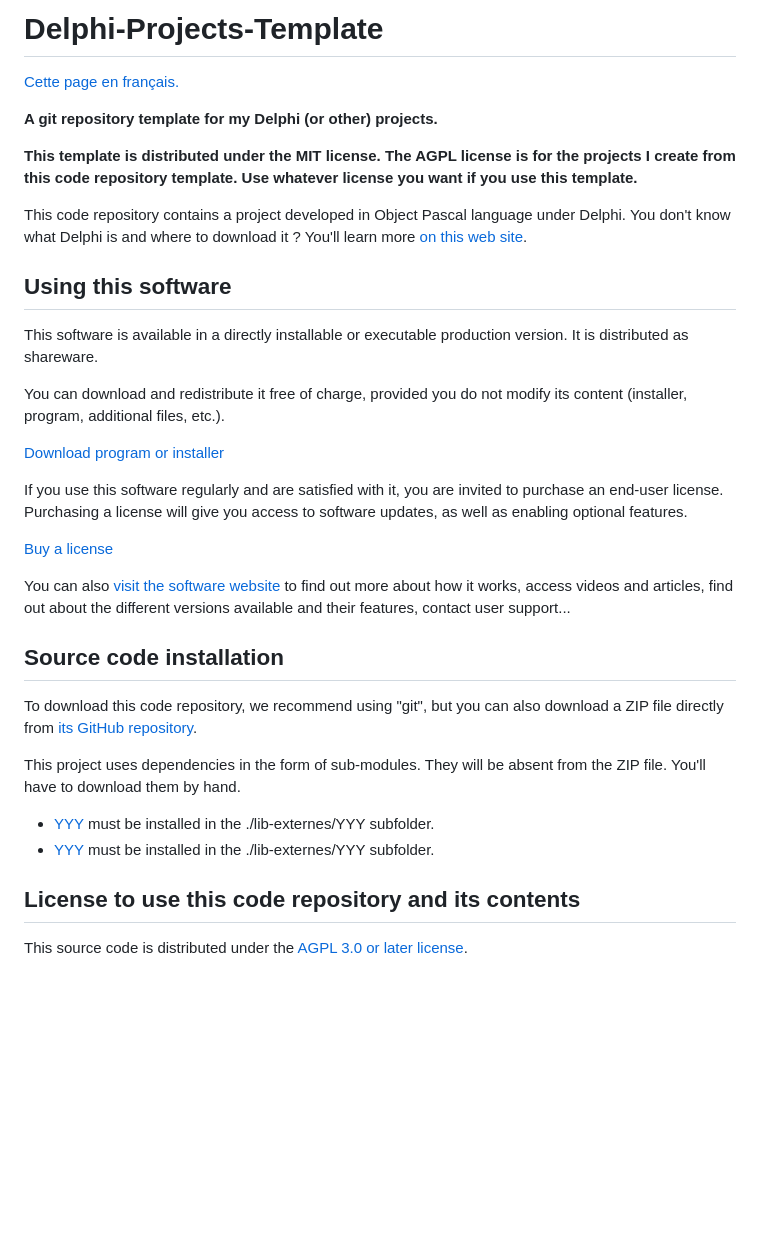
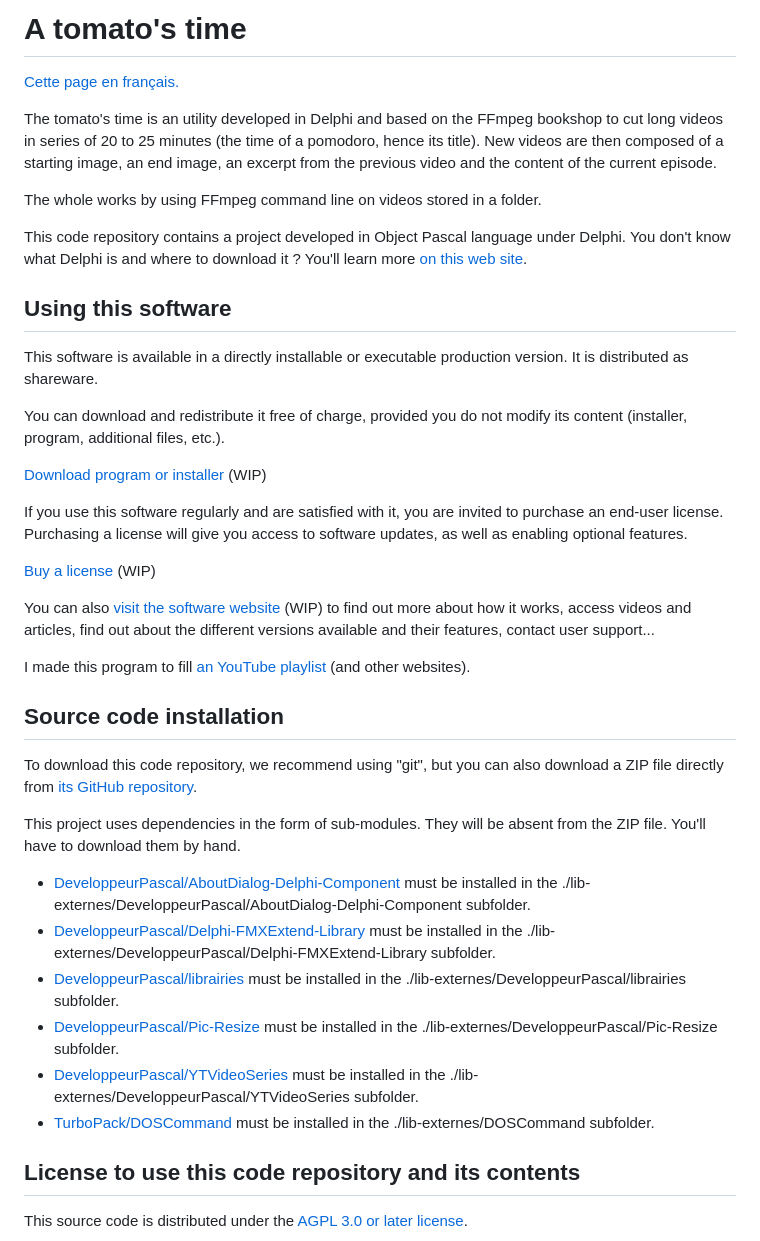
Before and after one commit to DeveloppeurPascal/LeTempsDUneTomate, a Markdown page: README.md, the part around the change printed below. GitHub-like rendering; blank space fills up the shorter version.

Commit message:
updated EN doc

```diff
--- a/README.md
+++ b/README.md
@@ -1,10 +1,10 @@
-# Delphi-Projects-Template
+# A tomato's time
 
 [Cette page en français.](LISEZMOI.md)
 
-**A git repository template for my Delphi (or other) projects.**
+The tomato's time is an utility developed in Delphi and based on the FFmpeg bookshop to cut long videos in series of 20 to 25 minutes (the time of a pomodoro, hence its title). New videos are then composed of a starting image, an end image, an excerpt from the previous video and the content of the current episode.
 
-**This template is distributed under the MIT license. The AGPL license is for the projects I create from this code repository template. Use whatever license you want if you use this template.**
+The whole works by using FFmpeg command line on videos stored in a folder.
 
 This code repository contains a project developed in Object Pascal language under Delphi. You don't know what Delphi is and where to download it ? You'll learn more [on this web site](https://delphi-resources.developpeur-pascal.fr/).
 
@@ -14,13 +14,15 @@ This software is available in a directly installable or executable production ve
 
 You can download and redistribute it free of charge, provided you do not modify its content (installer, program, additional files, etc.).
 
-[Download program or installer](DDD)
+[Download program or installer](DDD) (WIP)
 
 If you use this software regularly and are satisfied with it, you are invited to purchase an end-user license. Purchasing a license will give you access to software updates, as well as enabling optional features.
 
-[Buy a license](FFF)
+[Buy a license](FFF) (WIP)
 
-You can also [visit the software website](EEE) to find out more about how it works, access videos and articles, find out about the different versions available and their features, contact user support...
+You can also [visit the software website](EEE) (WIP) to find out more about how it works, access videos and articles, find out about the different versions available and their features, contact user support...
+
+I made this program to fill [an YouTube playlist](https://www.youtube.com/playlist?list=PLI4jHydEwwtXKEELbExiToJSTjEF2CXWy) (and other websites).
 
 ## Source code installation
 
@@ -28,8 +30,12 @@ To download this code repository, we recommend using "git", but you can also dow
 
 This project uses dependencies in the form of sub-modules. They will be absent from the ZIP file. You'll have to download them by hand.
 
-* [YYY](ZZZ) must be installed in the ./lib-externes/YYY subfolder.
-* [YYY](ZZZ) must be installed in the ./lib-externes/YYY subfolder.
+* [DeveloppeurPascal/AboutDialog-Delphi-Component](https://github.com/DeveloppeurPascal/AboutDialog-Delphi-Component) must be installed in the ./lib-externes/DeveloppeurPascal/AboutDialog-Delphi-Component subfolder.
+* [DeveloppeurPascal/Delphi-FMXExtend-Library](https://github.com/DeveloppeurPascal/Delphi-FMXExtend-Library) must be installed in the ./lib-externes/DeveloppeurPascal/Delphi-FMXExtend-Library subfolder.
+* [DeveloppeurPascal/librairies](https://github.com/DeveloppeurPascal/librairies) must be installed in the ./lib-externes/DeveloppeurPascal/librairies subfolder.
+* [DeveloppeurPascal/Pic-Resize](https://github.com/DeveloppeurPascal/Pic-Resize) must be installed in the ./lib-externes/DeveloppeurPascal/Pic-Resize subfolder.
+* [DeveloppeurPascal/YTVideoSeries](https://github.com/DeveloppeurPascal/YTVideoSeries) must be installed in the ./lib-externes/DeveloppeurPascal/YTVideoSeries subfolder.
+* [TurboPack/DOSCommand](https://github.com/TurboPack/DOSCommand) must be installed in the ./lib-externes/DOSCommand subfolder.
 
 ## License to use this code repository and its contents
 
```
Also changed, not shown: other parts of README.md (+2 -2 lines).
